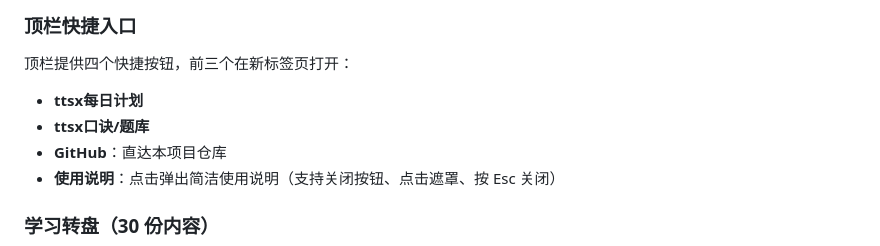
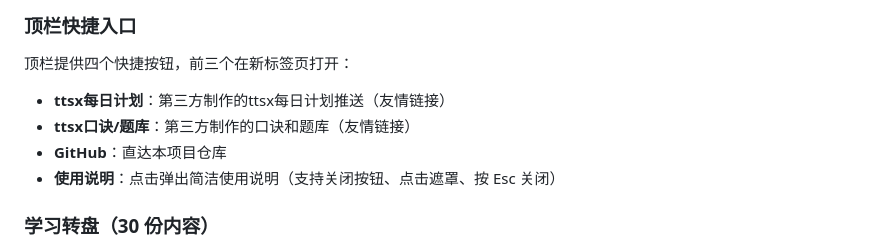
Before and after one commit to LuLu3103/Study-Turntable, a Markdown page: README.md, the part around the change. Rendered like a GitHub page.

Commit message:
Revise ttsx links in README
Updated descriptions for ttsx daily plan and question bank.

```diff
--- a/README.md
+++ b/README.md
@@ -25,8 +25,8 @@
 
 顶栏提供四个快捷按钮，前三个在新标签页打开：
 
-- **ttsx每日计划**
-- **ttsx口诀/题库**
+- **ttsx每日计划**：第三方制作的ttsx每日计划推送（友情链接）
+- **ttsx口诀/题库**：第三方制作的口诀和题库（友情链接）
 - **GitHub**：直达本项目仓库
 - **使用说明**：点击弹出简洁使用说明（支持关闭按钮、点击遮罩、按 Esc 关闭）
 
```
